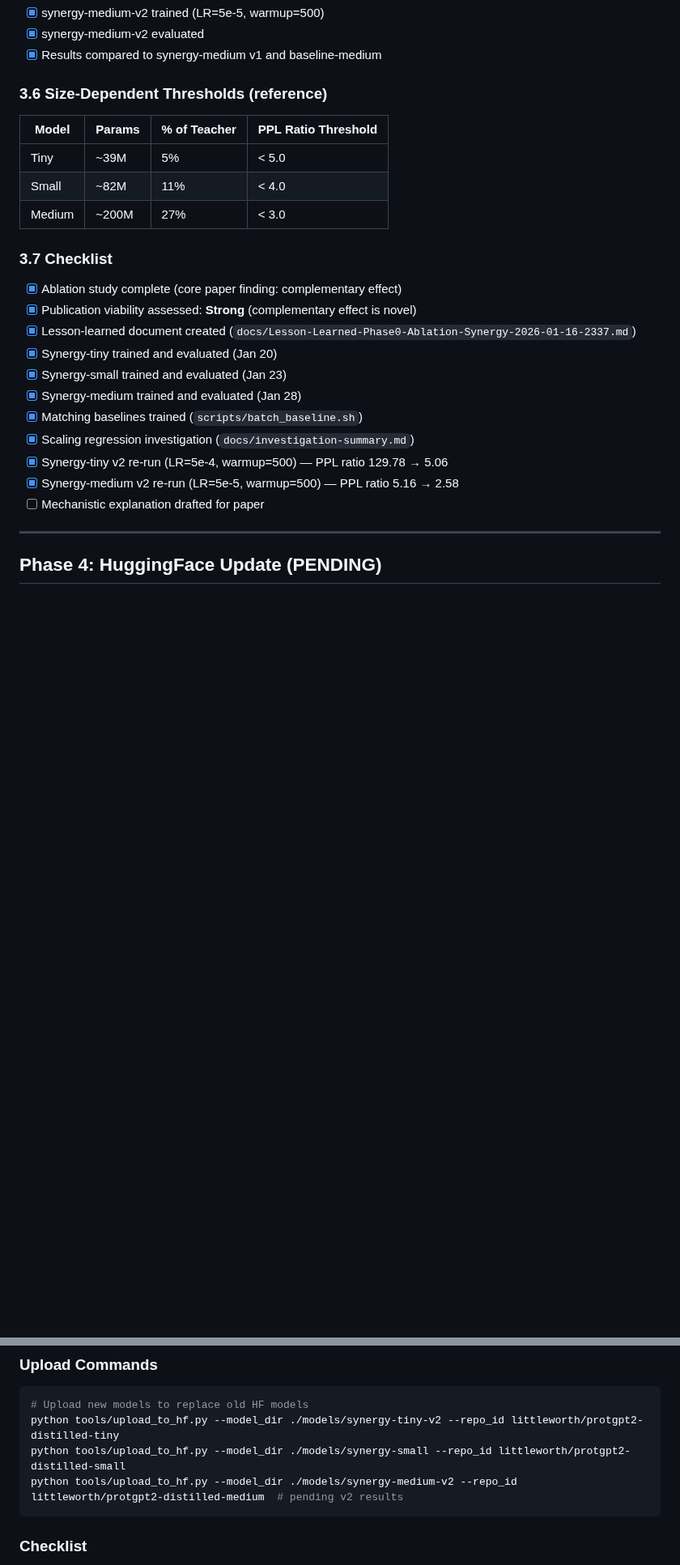
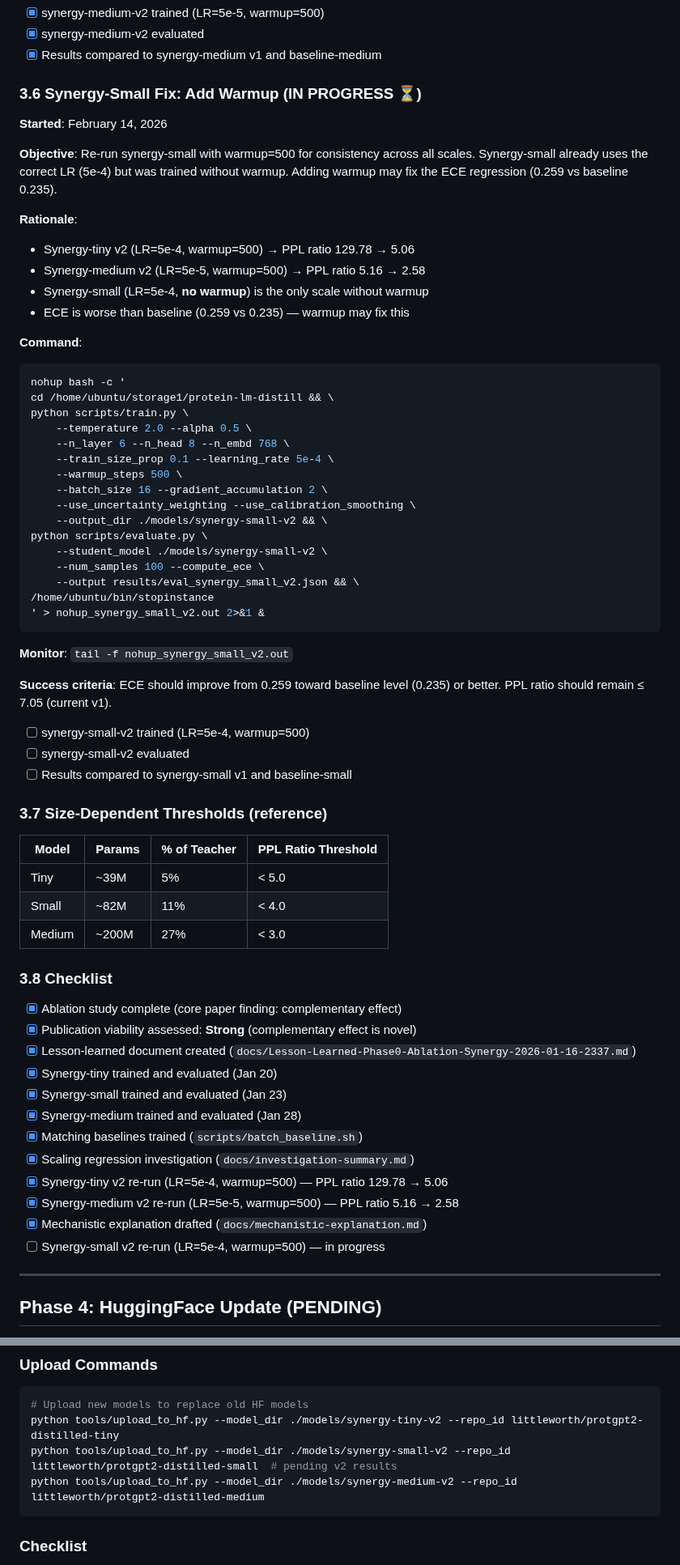
Before and after one commit to ewijaya/protein-lm-distill, a Markdown page: docs/TODO.md, 2 parts joined by grey strips. Shown at 81% size. GitHub-like rendering; blank space fills up the shorter version.

Commit message:
docs: add synergy-small-v2 re-run plan (section 3.6, warmup=500)
Add warmup to synergy-small for consistency across all scales.
Target: fix ECE regression (0.259 vs baseline 0.235).
Updated Phase 4 upload refs and key results files.

````diff
--- a/docs/TODO.md
+++ b/docs/TODO.md
@@ -424,7 +424,47 @@ git push origin HEAD && git push github HEAD
 - [x] synergy-medium-v2 evaluated
 - [x] Results compared to synergy-medium v1 and baseline-medium
 
-### 3.6 Size-Dependent Thresholds (reference)
+### 3.6 Synergy-Small Fix: Add Warmup (IN PROGRESS ⏳)
+
+**Started**: February 14, 2026
+
+**Objective**: Re-run synergy-small with warmup=500 for consistency across all scales. Synergy-small already uses the correct LR (5e-4) but was trained without warmup. Adding warmup may fix the ECE regression (0.259 vs baseline 0.235).
+
+**Rationale**:
+- Synergy-tiny v2 (LR=5e-4, warmup=500) → PPL ratio 129.78 → 5.06
+- Synergy-medium v2 (LR=5e-5, warmup=500) → PPL ratio 5.16 → 2.58
+- Synergy-small (LR=5e-4, **no warmup**) is the only scale without warmup
+- ECE is worse than baseline (0.259 vs 0.235) — warmup may fix this
+
+**Command**:
+```bash
+nohup bash -c '
+cd /home/ubuntu/storage1/protein-lm-distill && \
+python scripts/train.py \
+    --temperature 2.0 --alpha 0.5 \
+    --n_layer 6 --n_head 8 --n_embd 768 \
+    --train_size_prop 0.1 --learning_rate 5e-4 \
+    --warmup_steps 500 \
+    --batch_size 16 --gradient_accumulation 2 \
+    --use_uncertainty_weighting --use_calibration_smoothing \
+    --output_dir ./models/synergy-small-v2 && \
+python scripts/evaluate.py \
+    --student_model ./models/synergy-small-v2 \
+    --num_samples 100 --compute_ece \
+    --output results/eval_synergy_small_v2.json && \
+/home/ubuntu/bin/stopinstance
+' > nohup_synergy_small_v2.out 2>&1 &
+```
+
+**Monitor**: `tail -f nohup_synergy_small_v2.out`
+
+**Success criteria**: ECE should improve from 0.259 toward baseline level (0.235) or better. PPL ratio should remain ≤ 7.05 (current v1).
+
+- [ ] synergy-small-v2 trained (LR=5e-4, warmup=500)
+- [ ] synergy-small-v2 evaluated
+- [ ] Results compared to synergy-small v1 and baseline-small
+
+### 3.7 Size-Dependent Thresholds (reference)
 
 | Model | Params | % of Teacher | PPL Ratio Threshold |
 |-------|--------|--------------|---------------------|
@@ -432,7 +472,7 @@ git push origin HEAD && git push github HEAD
 | Small | ~82M | 11% | < 4.0 |
 | Medium | ~200M | 27% | < 3.0 |
 
-### 3.7 Checklist
+### 3.8 Checklist
 
 - [x] Ablation study complete (core paper finding: complementary effect)
 - [x] Publication viability assessed: **Strong** (complementary effect is novel)
@@ -444,7 +484,8 @@ git push origin HEAD && git push github HEAD
 - [x] Scaling regression investigation (`docs/investigation-summary.md`)
 - [x] Synergy-tiny v2 re-run (LR=5e-4, warmup=500) — PPL ratio 129.78 → 5.06
 - [x] Synergy-medium v2 re-run (LR=5e-5, warmup=500) — PPL ratio 5.16 → 2.58
-- [ ] Mechanistic explanation drafted for paper
+- [x] Mechanistic explanation drafted (`docs/mechanistic-explanation.md`)
+- [ ] Synergy-small v2 re-run (LR=5e-4, warmup=500) — in progress
 
 ---
 
@@ -457,8 +498,8 @@ git push origin HEAD && git push github HEAD
 ```bash
 # Upload new models to replace old HF models
 python tools/upload_to_hf.py --model_dir ./models/synergy-tiny-v2 --repo_id littleworth/protgpt2-distilled-tiny
-python tools/upload_to_hf.py --model_dir ./models/synergy-small --repo_id littleworth/protgpt2-distilled-small
-python tools/upload_to_hf.py --model_dir ./models/synergy-medium-v2 --repo_id littleworth/protgpt2-distilled-medium  # pending v2 results
+python tools/upload_to_hf.py --model_dir ./models/synergy-small-v2 --repo_id littleworth/protgpt2-distilled-small  # pending v2 results
+python tools/upload_to_hf.py --model_dir ./models/synergy-medium-v2 --repo_id littleworth/protgpt2-distilled-medium
 ```
 
 ### Checklist
````
Also changed, not shown: other parts of docs/TODO.md (+2 -1 lines).
